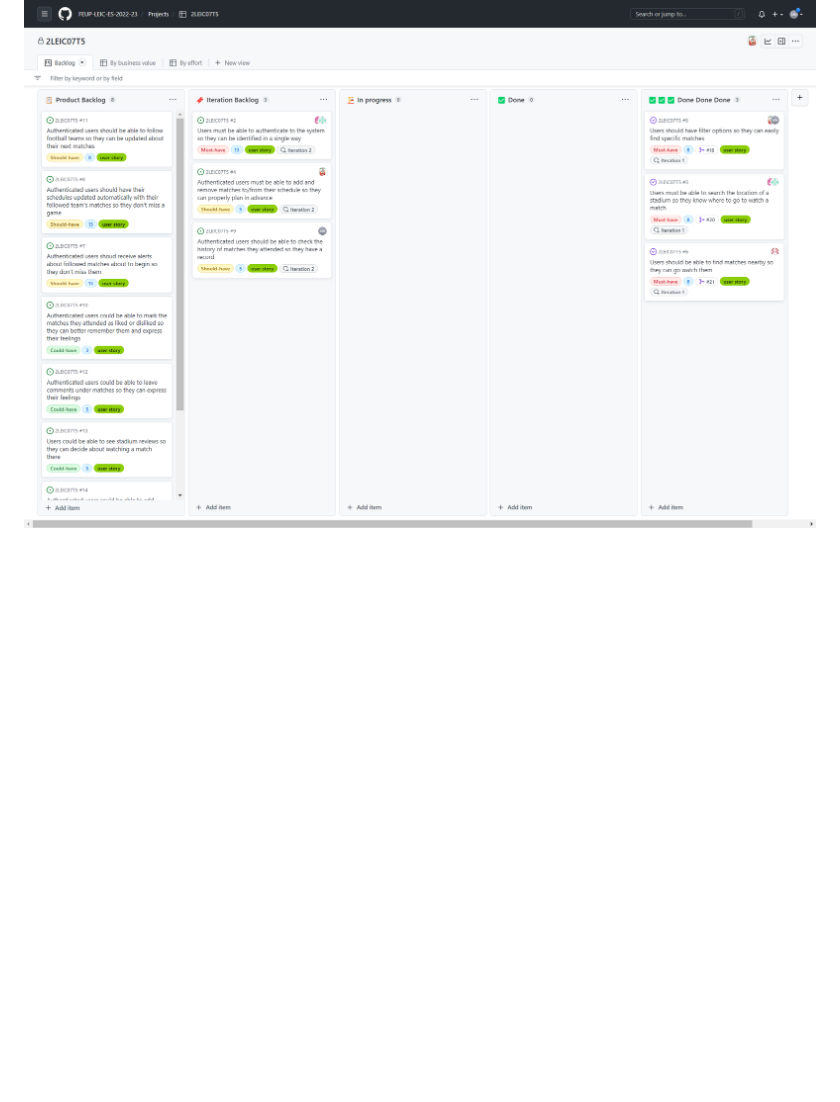
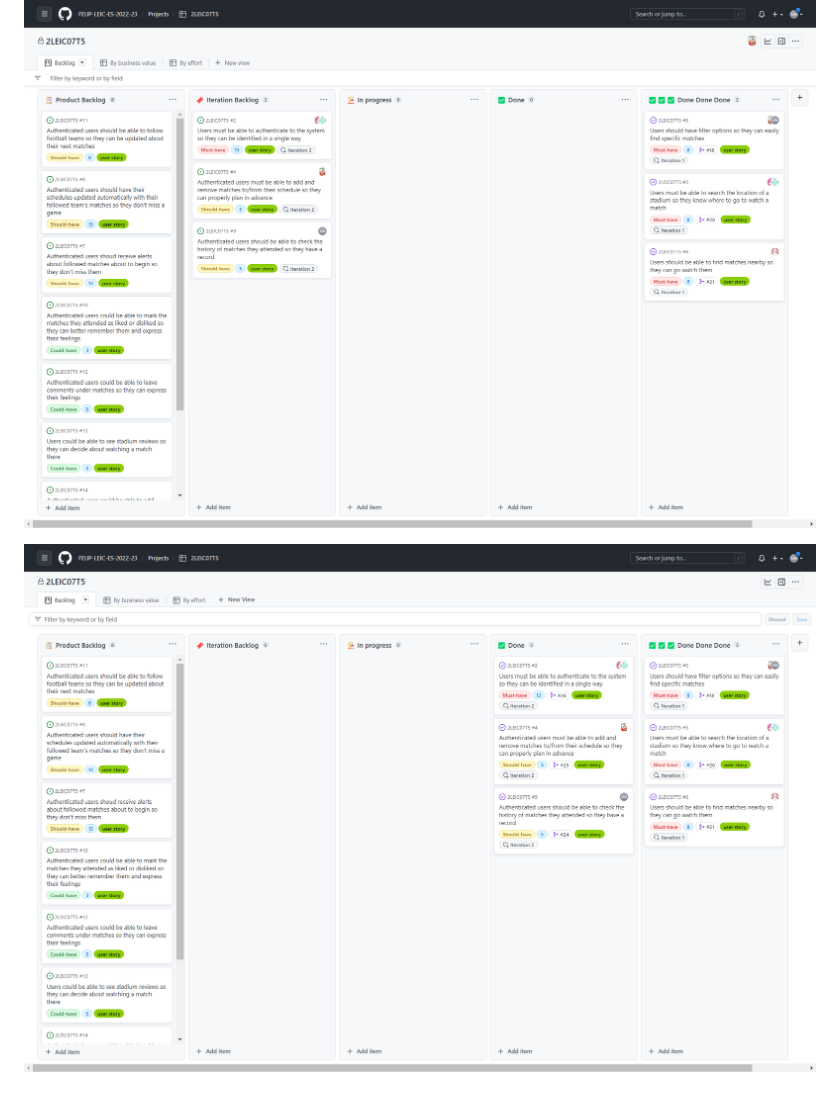
Before and after one commit to manelneto/FootLinker, a Markdown page: docs/ProjectManagement.md, the part around the change. Rendered like a GitHub page; pictures changed too: images/iteration2end.png (added); blank space fills up the shorter version.

Commit message:
added board screenshot

```diff
--- a/docs/ProjectManagement.md
+++ b/docs/ProjectManagement.md
@@ -42,3 +42,5 @@ One thing that still puzzles us is related to the interaction with the API - it
 **Plan:**
 
 ![Start of Iteration 2](/images/iteration2start.png)
+
+![End of Iteration 2](/images/iteration2end.png)
```
